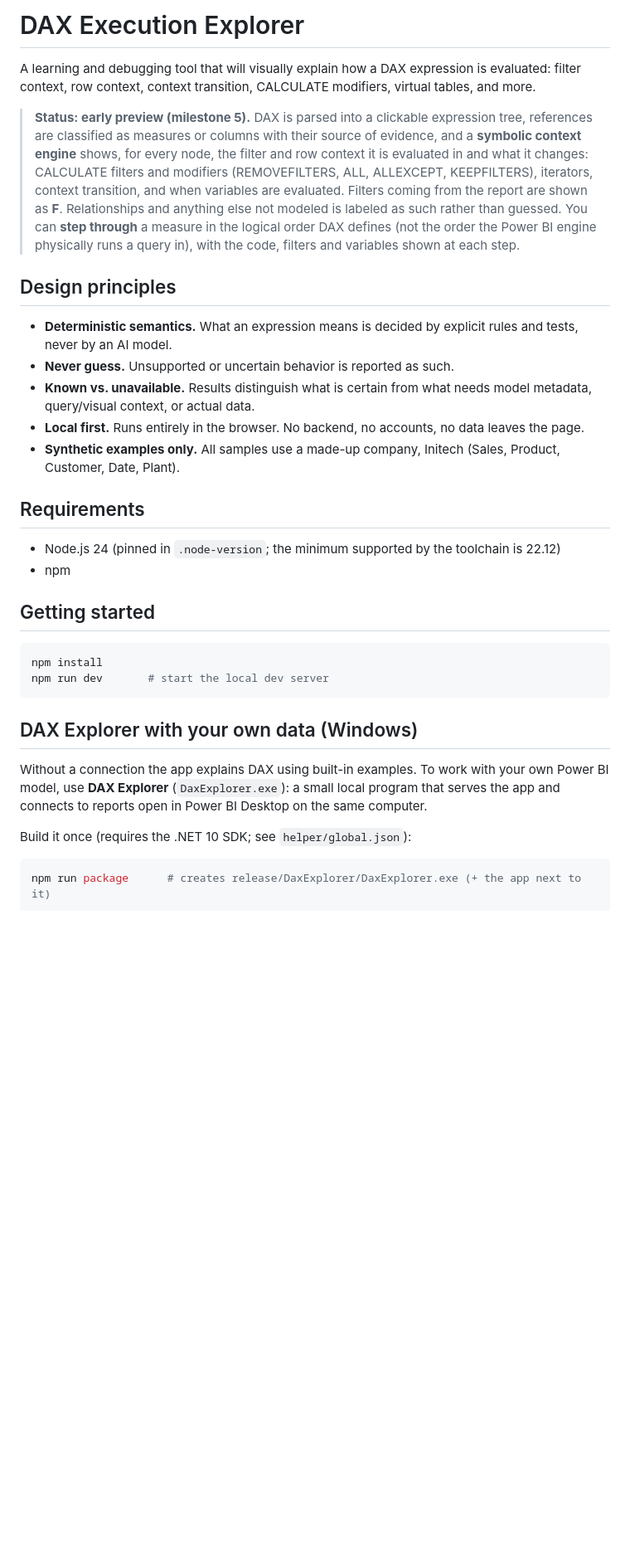
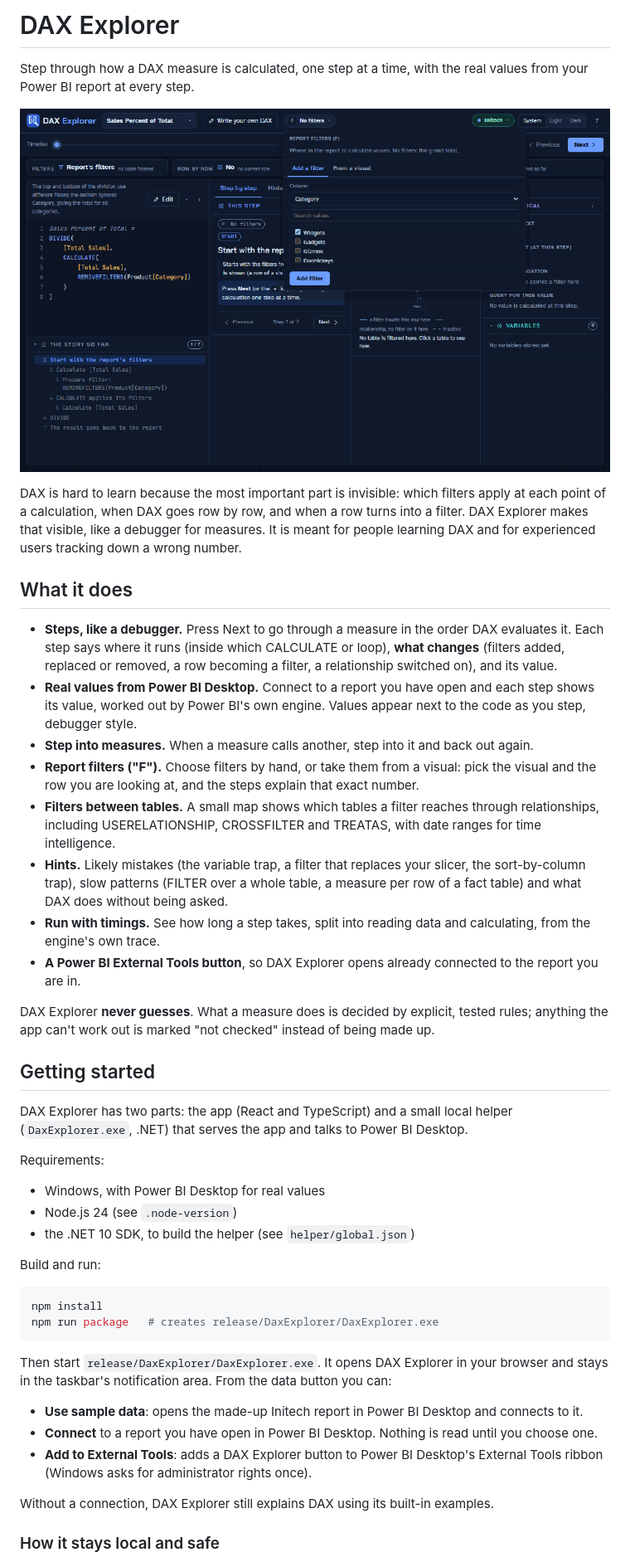
Before and after one commit to DSmith-void/dax-explorer, a Markdown page: README.md, the part around one of its changes. Shown at 83% size. Rendered like a GitHub page; pictures changed too: docs/preview.gif (added); blank space fills up the shorter version.

````diff
--- a/README.md
+++ b/README.md
@@ -1,47 +1,64 @@
-# DAX Execution Explorer
+# DAX Explorer
 
-A learning and debugging tool that will visually explain how a DAX expression is evaluated: filter context,
-row context, context transition, CALCULATE modifiers, virtual tables, and more.
+Step through how a DAX measure is calculated, one step at a time, with the real values from your
+Power BI report at every step.
 
-> **Status: early preview (milestone 5).** DAX is parsed into a clickable expression tree, references are
-> classified as measures or columns with their source of evidence, and a **symbolic context engine** shows, for
-> every node, the filter and row context it is evaluated in and what it changes: CALCULATE filters and
-> modifiers (REMOVEFILTERS, ALL, ALLEXCEPT, KEEPFILTERS), iterators, context transition, and when variables are
-> evaluated. Filters coming from the report are shown as **F**. Relationships and anything else not modeled is
-> labeled as such rather than guessed. You can **step through** a measure in the logical order DAX defines
-> (not the order the Power BI engine physically runs a query in), with the code, filters and variables shown at
-> each step.
+![DAX Explorer stepping through a measure](docs/preview.gif)
 
-## Design principles
+DAX is hard to learn because the most important part is invisible: which filters apply at each point
+of a calculation, when DAX goes row by row, and when a row turns into a filter. DAX Explorer makes that
+visible, like a debugger for measures. It is meant for people learning DAX and for experienced users
+tracking down a wrong number.
 
-- **Deterministic semantics.** What an expression means is decided by explicit rules and tests, never by an AI model.
-- **Never guess.** Unsupported or uncertain behavior is reported as such.
-- **Known vs. unavailable.** Results distinguish what is certain from what needs model metadata, query/visual
-  context, or actual data.
-- **Local first.** Runs entirely in the browser. No backend, no accounts, no data leaves the page.
-- **Synthetic examples only.** All samples use a made-up company, Initech (Sales, Product, Customer, Date, Plant).
+## What it does
 
-## Requirements
+- **Steps, like a debugger.** Press Next to go through a measure in the order DAX evaluates it. Each
+  step says where it runs (inside which CALCULATE or loop), **what changes** (filters added, replaced
+  or removed, a row becoming a filter, a relationship switched on), and its value.
+- **Real values from Power BI Desktop.** Connect to a report you have open and each step shows its
+  value, worked out by Power BI's own engine. Values appear next to the code as you step, debugger style.
+- **Step into measures.** When a measure calls another, step into it and back out again.
+- **Report filters ("F").** Choose filters by hand, or take them from a visual: pick the visual and the
+  row you are looking at, and the steps explain that exact number.
+- **Filters between tables.** A small map shows which tables a filter reaches through relationships,
+  including USERELATIONSHIP, CROSSFILTER and TREATAS, with date ranges for time intelligence.
+- **Hints.** Likely mistakes (the variable trap, a filter that replaces your slicer, the sort-by-column
+  trap), slow patterns (FILTER over a whole table, a measure per row of a fact table) and what DAX does
+  without being asked.
+- **Run with timings.** See how long a step takes, split into reading data and calculating, from the
+  engine's own trace.
+- **A Power BI External Tools button**, so DAX Explorer opens already connected to the report you are in.
 
-- Node.js 24 (pinned in `.node-version`; the minimum supported by the toolchain is 22.12)
-- npm
+DAX Explorer **never guesses**. What a measure does is decided by explicit, tested rules; anything the
+app can't work out is marked "not checked" instead of being made up.
 
 ## Getting started
 
+DAX Explorer has two parts: the app (React and TypeScript) and a small local helper (`DaxExplorer.exe`,
+.NET) that serves the app and talks to Power BI Desktop.
+
+Requirements:
+
+- Windows, with Power BI Desktop for real values
+- Node.js 24 (see `.node-version`)
+- the .NET 10 SDK, to build the helper (see `helper/global.json`)
+
+Build and run:
+
 ```sh
 npm install
-npm run dev       # start the local dev server
+npm run package   # creates release/DaxExplorer/DaxExplorer.exe
 ```
 
-## DAX Explorer with your own data (Windows)
+Then start `release/DaxExplorer/DaxExplorer.exe`. It opens DAX Explorer in your browser and stays in
+the taskbar's notification area. From the data button you can:
 
-Without a connection the app explains DAX using built-in examples. To work with your own Power BI
-model, use **DAX Explorer** (`DaxExplorer.exe`): a small local program that serves the app and
-connects to reports open in Power BI Desktop on the same computer.
+- **Use sample data**: opens the made-up Initech report in Power BI Desktop and connects to it.
+- **Connect** to a report you have open in Power BI Desktop. Nothing is read until you choose one.
+- **Add to External Tools**: adds a DAX Explorer button to Power BI Desktop's External Tools ribbon
+  (Windows asks for administrator rights once).
 
-Build it once (requires the .NET 10 SDK; see `helper/global.json`):
+Without a connection, DAX Explorer still explains DAX using its built-in examples.
 
-```sh
-npm run package      # creates release/DaxExplorer/DaxExplorer.exe (+ the app next to it)
-```
+### How it stays local and safe
 
````
Also changed, not shown: other parts of README.md (+29 -45 lines), 5 other files.
